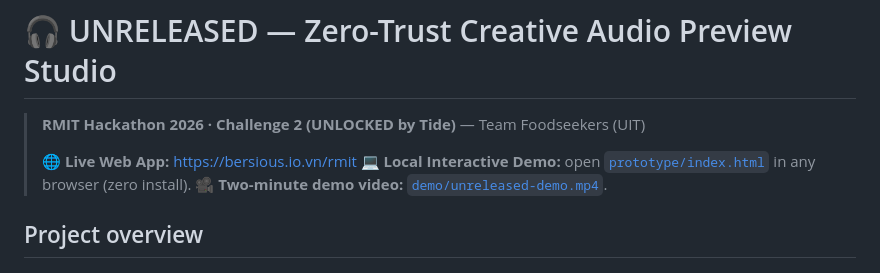
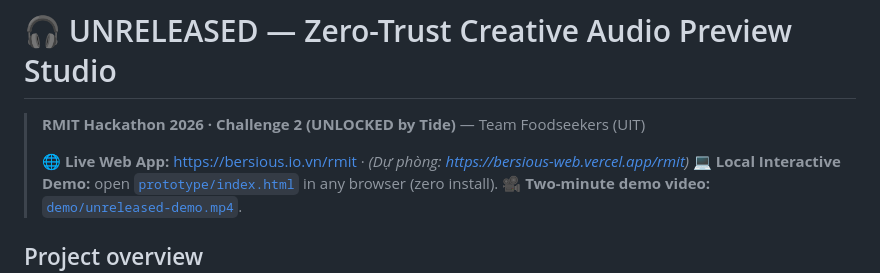
Before and after one commit to bersious/Foodseekers, a Markdown page: UNRELEASED_SUBMISSION.md, the part around the change. GitHub-like rendering.

```diff
--- a/UNRELEASED_SUBMISSION.md
+++ b/UNRELEASED_SUBMISSION.md
@@ -4,7 +4,7 @@
 
 > **RMIT Hackathon 2026 · Challenge 2 (UNLOCKED by Tide)** — Team Foodseekers (UIT)
 >
-> 🌐 **Live Web App:** [https://bersious.io.vn/rmit](https://bersious.io.vn/rmit)
+> 🌐 **Live Web App:** [https://bersious.io.vn/rmit](https://bersious.io.vn/rmit) · *(Dự phòng: [https://bersious-web.vercel.app/rmit](https://bersious-web.vercel.app/rmit))*
 > 💻 **Local Interactive Demo:** open [`prototype/index.html`](./prototype/index.html) in any browser (zero install).
 > 🎥 **Two-minute demo video:** [`demo/unreleased-demo.mp4`](./demo/).
 
```
Also changed, not shown: README.md (+1 -1 lines).
